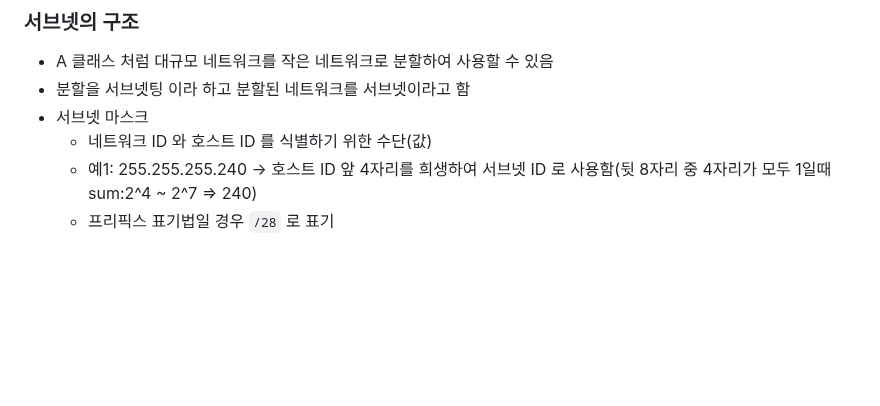
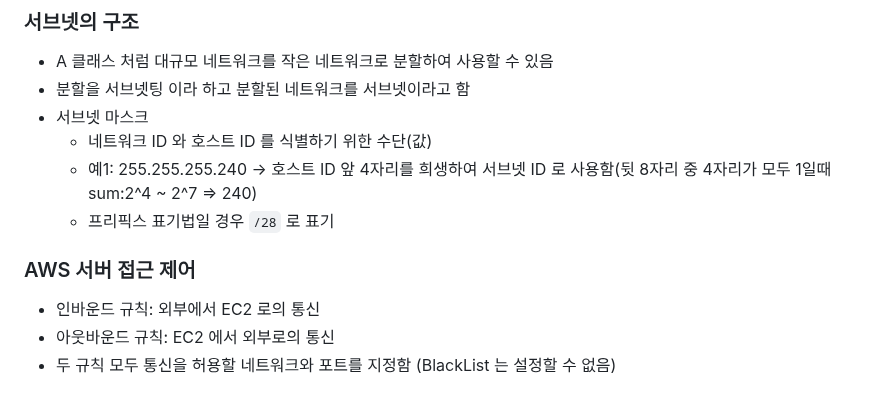
Before and after one commit to shim506/shim506.github.io, a Markdown page: 2/README.md, the part around the change. Drawn GitHub-style; blank space fills up the shorter version.

Commit message:
AWS 보안 규칙

```diff
--- a/2/README.md
+++ b/2/README.md
@@ -79,3 +79,8 @@ class Config {
   - 네트워크 ID 와 호스트 ID 를 식별하기 위한 수단(값)
   - 예1: 255.255.255.240 -> 호스트 ID 앞 4자리를 희생하여 서브넷 ID 로 사용함(뒷 8자리 중 4자리가 모두 1일때 sum:2^4 ~ 2^7 => 240)
   - 프리픽스 표기법일 경우 `/28` 로 표기
+
+### AWS 서버 접근 제어
+- 인바운드 규칙: 외부에서 EC2 로의 통신
+- 아웃바운드 규칙: EC2 에서 외부로의 통신
+- 두 규칙 모두 통신을 허용할 네트워크와 포트를 지정함 (BlackList 는 설정할 수 없음)
```
